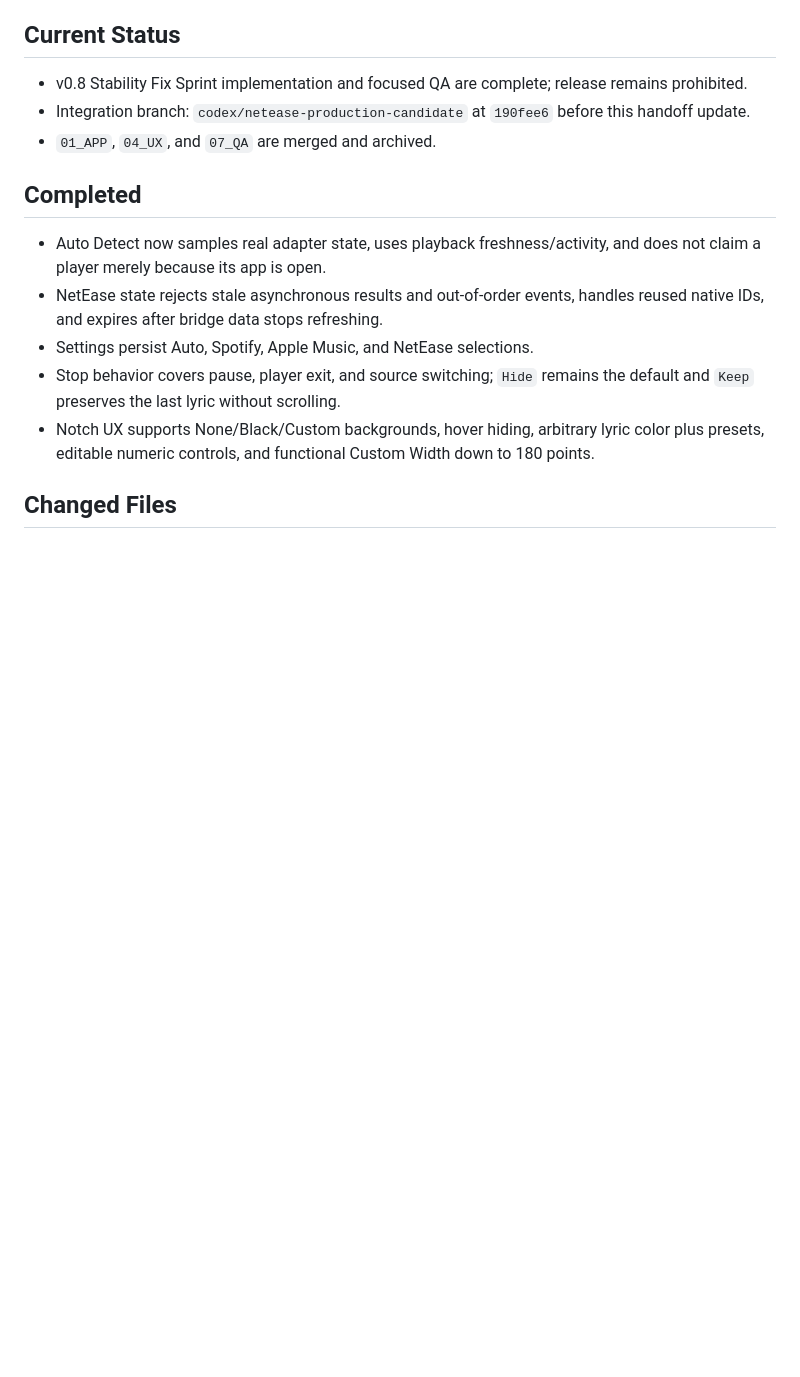
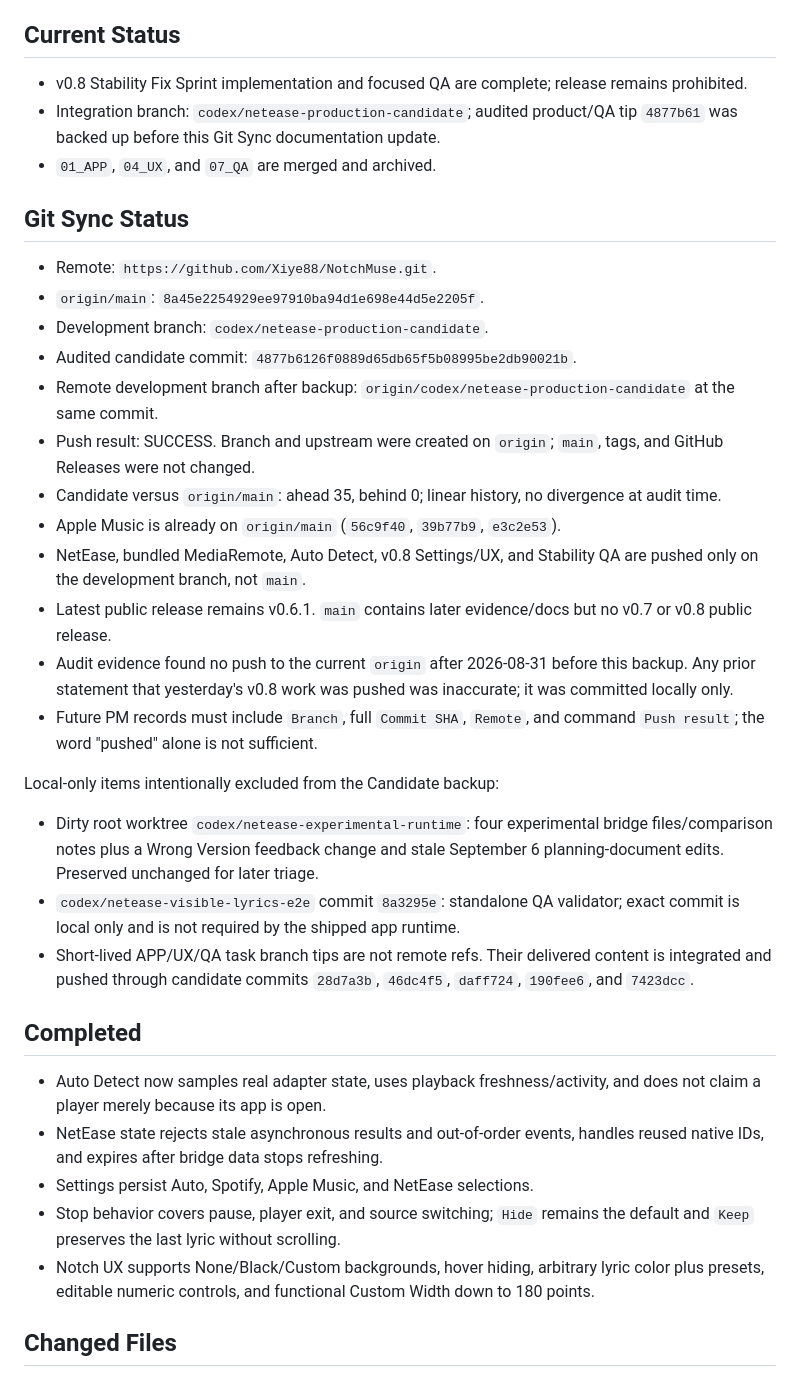
Before and after one commit to Xiye88/NotchMuse, a Markdown page: PROJECT_HANDOFF.md, the part around the change. Rendered like a GitHub page; blank space fills up the shorter version.

Commit message:
docs: record verified Git remote sync

```diff
--- a/PROJECT_HANDOFF.md
+++ b/PROJECT_HANDOFF.md
@@ -6,9 +6,43 @@ Last updated: 2026-09-23 (build 15)
 
 - v0.8 Stability Fix Sprint implementation and focused QA are complete;
   release remains prohibited.
-- Integration branch: `codex/netease-production-candidate` at `190fee6` before
-  this handoff update.
+- Integration branch: `codex/netease-production-candidate`; audited product/QA
+  tip `4877b61` was backed up before this Git Sync documentation update.
 - `01_APP`, `04_UX`, and `07_QA` are merged and archived.
+
+## Git Sync Status
+
+- Remote: `https://github.com/Xiye88/NotchMuse.git`.
+- `origin/main`: `8a45e2254929ee97910ba94d1e698e44d5e2205f`.
+- Development branch: `codex/netease-production-candidate`.
+- Audited candidate commit: `4877b6126f0889d65db65f5b08995be2db90021b`.
+- Remote development branch after backup:
+  `origin/codex/netease-production-candidate` at the same commit.
+- Push result: SUCCESS. Branch and upstream were created on `origin`; `main`,
+  tags, and GitHub Releases were not changed.
+- Candidate versus `origin/main`: ahead 35, behind 0; linear history, no
+  divergence at audit time.
+- Apple Music is already on `origin/main` (`56c9f40`, `39b77b9`, `e3c2e53`).
+- NetEase, bundled MediaRemote, Auto Detect, v0.8 Settings/UX, and Stability QA
+  are pushed only on the development branch, not `main`.
+- Latest public release remains v0.6.1. `main` contains later evidence/docs but
+  no v0.7 or v0.8 public release.
+- Audit evidence found no push to the current `origin` after 2026-08-31 before
+  this backup. Any prior statement that yesterday's v0.8 work was pushed was
+  inaccurate; it was committed locally only.
+- Future PM records must include `Branch`, full `Commit SHA`, `Remote`, and
+  command `Push result`; the word "pushed" alone is not sufficient.
+
+Local-only items intentionally excluded from the Candidate backup:
+
+- Dirty root worktree `codex/netease-experimental-runtime`: four experimental
+  bridge files/comparison notes plus a Wrong Version feedback change and stale
+  September 6 planning-document edits. Preserved unchanged for later triage.
+- `codex/netease-visible-lyrics-e2e` commit `8a3295e`: standalone QA validator;
+  exact commit is local only and is not required by the shipped app runtime.
+- Short-lived APP/UX/QA task branch tips are not remote refs. Their delivered
+  content is integrated and pushed through candidate commits `28d7a3b`,
+  `46dc4f5`, `daff724`, `190fee6`, and `7423dcc`.
 
 ## Completed
 
```
Also changed, not shown: PROJECT_STATUS.md (+23 -4 lines), TASK_BOARD.md (+16 -1 lines).
